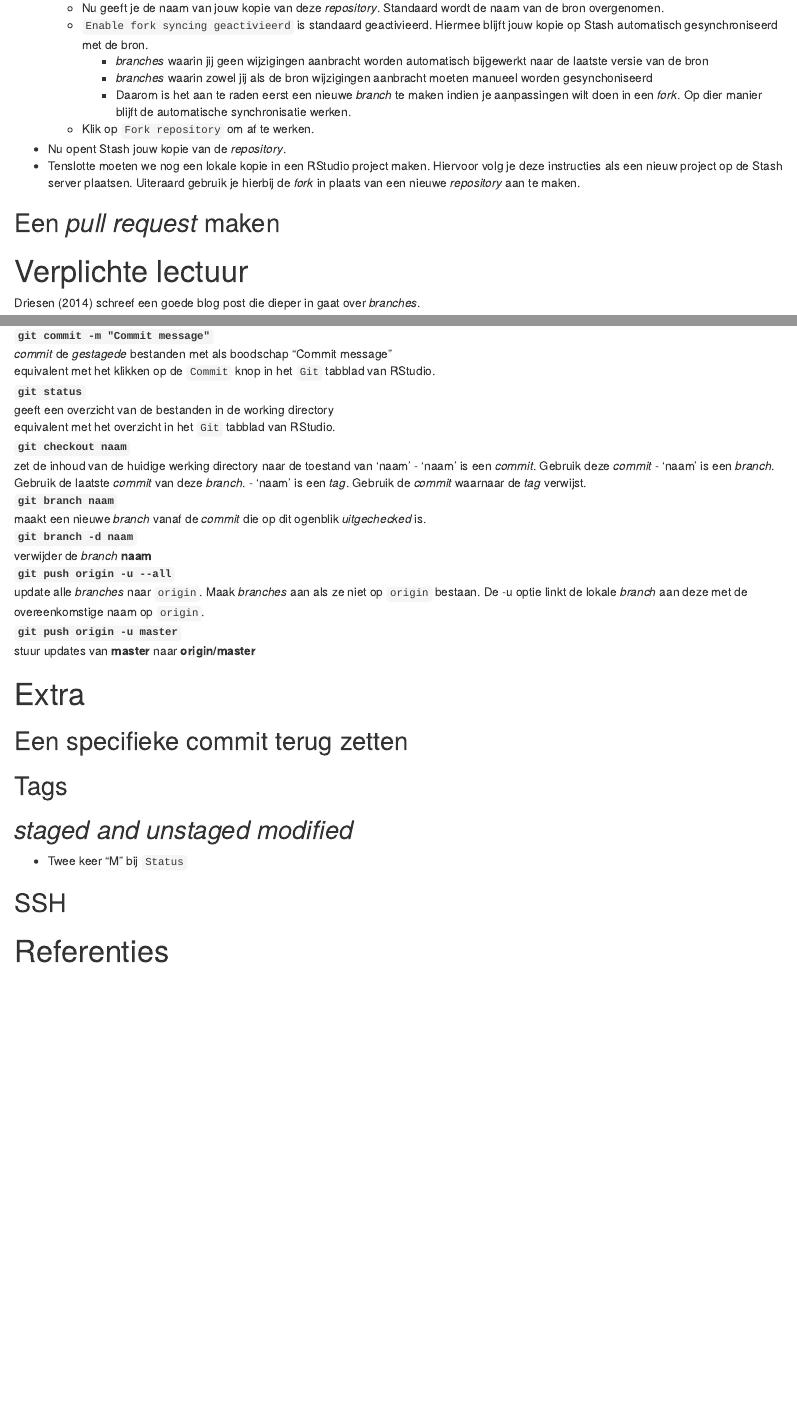
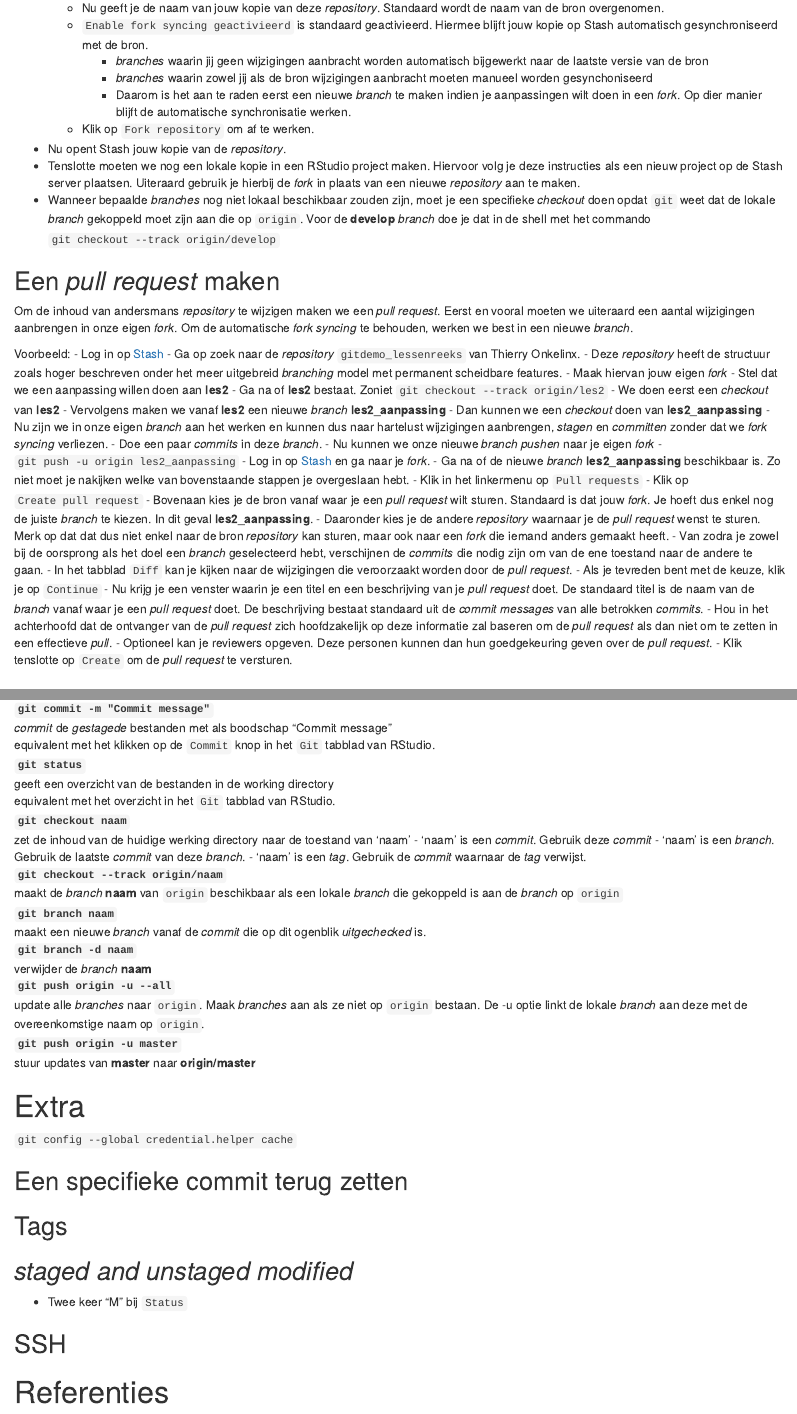
Before and after one commit to PaulQuataert/rinstall, an R Markdown document (git/handleiding_git.Rmd): the page in a window 1100 px wide, from 13790 px down, and a second part further down, joined at a grey line. The pictures show the output file git/handleiding_git.html that the author committed with the source, opened offline.

Commit message:
Uitleg over het maken van een pull request

```diff
--- a/git/handleiding_git.Rmd
+++ b/git/handleiding_git.Rmd
@@ -802,6 +802,7 @@ Werkwijze:
     - Klik op `Fork repository` om af te werken.
 - Nu opent Stash jouw kopie van de _repository_.
 - Tenslotte moeten we nog een lokale kopie in een RStudio project maken. Hiervoor volg je deze instructies als een nieuw project op de Stash server plaatsen. Uiteraard gebruik je hierbij de _fork_ in plaats van een nieuwe _repository_ aan te maken.
+- Wanneer bepaalde _branches_ nog niet lokaal beschikbaar zouden zijn, moet je een specifieke _checkout_ doen opdat `git` weet dat de lokale _branch_ gekoppeld moet zijn aan die op `origin`. Voor de **develop** _branch_ doe je dat in de shell met het commando `git checkout --track origin/develop`
 
 
 
@@ -822,6 +823,51 @@ Werkwijze:
 
 
 ## Een _pull request_ maken
+
+Om de inhoud van andersmans _repository_ te wijzigen maken we een _pull request_. Eerst en vooral moeten we uiteraard een aantal wijzigingen aanbrengen in onze eigen _fork_. Om de automatische _fork syncing_ te behouden, werken we best in een nieuwe _branch_.
+
+Voorbeeld:
+- Log in op [Stash](https://git.milieuinfo.be)
+- Ga op zoek naar de _repository_ `gitdemo_lessenreeks` van Thierry Onkelinx.
+    - Deze _repository_ heeft de structuur zoals hoger beschreven onder het meer uitgebreid _branching_ model met permanent scheidbare features.
+- Maak hiervan jouw eigen _fork_
+- Stel dat we een aanpassing willen doen aan **les2**
+    - Ga na of **les2** bestaat. Zoniet `git checkout --track origin/les2`
+    - We doen eerst een _checkout_ van **les2**
+    - Vervolgens maken we vanaf **les2** een nieuwe _branch_ **les2_aanpassing**
+    - Dan kunnen we een _checkout_ doen van **les2_aanpassing**
+    - Nu zijn we in onze eigen _branch_ aan het werken en kunnen dus naar hartelust wijzigingen aanbrengen, _stagen_ en _committen_ zonder dat we _fork syncing_ verliezen.
+    - Doe een paar _commits_ in deze _branch_.
+- Nu kunnen we onze nieuwe _branch_ _pushen_ naar je eigen _fork_
+    - `git push -u origin les2_aanpassing`
+- Log in op [Stash](https://git.milieuinfo.be) en ga naar je _fork_.
+    - Ga na of de nieuwe _branch_ **les2_aanpassing** beschikbaar is. Zo niet moet je nakijken welke van bovenstaande stappen je overgeslaan hebt.
+- Klik in het linkermenu op `Pull requests`
+    - Klik op `Create pull request`
+    - Bovenaan kies je de bron vanaf waar je een _pull request_ wilt sturen. Standaard is dat jouw _fork_. Je hoeft dus enkel nog de juiste _branch_ te kiezen. In dit geval **les2_aanpassing**.
+    - Daaronder kies je de andere _repository_ waarnaar je de _pull request_ wenst te sturen. Merk op dat dat dus niet enkel naar de bron _repository_ kan sturen, maar ook naar een _fork_ die iemand anders gemaakt heeft.
+    - Van zodra je zowel bij de oorsprong als het doel een _branch_ geselecteerd hebt, verschijnen de _commits_ die nodig zijn om van de ene toestand naar de andere te gaan.
+    - In het tabblad `Diff` kan je kijken naar de wijzigingen die veroorzaakt worden door de _pull request_.
+    - Als je tevreden bent met de keuze, klik je op `Continue`
+    - Nu krijg je een venster waarin je een titel en een beschrijving van je _pull request_ doet. De standaard titel is de naam van de _branch_ vanaf waar je een _pull request_ doet. De beschrijving bestaat standaard uit de _commit messages_ van alle betrokken _commits_.
+        - Hou in het achterhoofd dat de ontvanger van de _pull request_ zich hoofdzakelijk op deze informatie zal baseren om de _pull request_ als dan niet om te zetten in een effectieve _pull_.
+    - Optioneel kan je reviewers opgeven. Deze personen kunnen dan hun goedgekeuring geven over de _pull request_.
+    - Klik tenslotte op `Create` om de _pull request_ te versturen.
+
+
+
+
+
+
+
+
+
+
+
+
+
+
+
 
 # Verplichte lectuur
 
@@ -879,6 +925,8 @@ Naast aandacht voor versiebeheer is het ook wenselijk om transparante code te sc
     - 'naam' is een _commit_. Gebruik deze _commit_
     - 'naam' is een _branch_. Gebruik de laatste _commit_ van deze _branch_.
     - 'naam' is een _tag_. Gebruik de _commit_ waarnaar de _tag_ verwijst.
+`git checkout --track origin/naam`
+  ~ maakt de _branch_ **naam** van `origin` beschikbaar als een lokale _branch_ die gekoppeld is aan de _branch_ op `origin`
 `git branch naam`
   ~ maakt een nieuwe _branch_ vanaf de _commit_ die op dit ogenblik _uitgechecked_ is.
 `git branch -d naam`
@@ -902,6 +950,8 @@ Naast aandacht voor versiebeheer is het ook wenselijk om transparante code te sc
 
 # Extra
 
+`git config --global credential.helper cache`
+
 ## Een specifieke commit terug zetten
 
 ## Tags
```
Also changed, not shown: git/handleiding_git.html.
